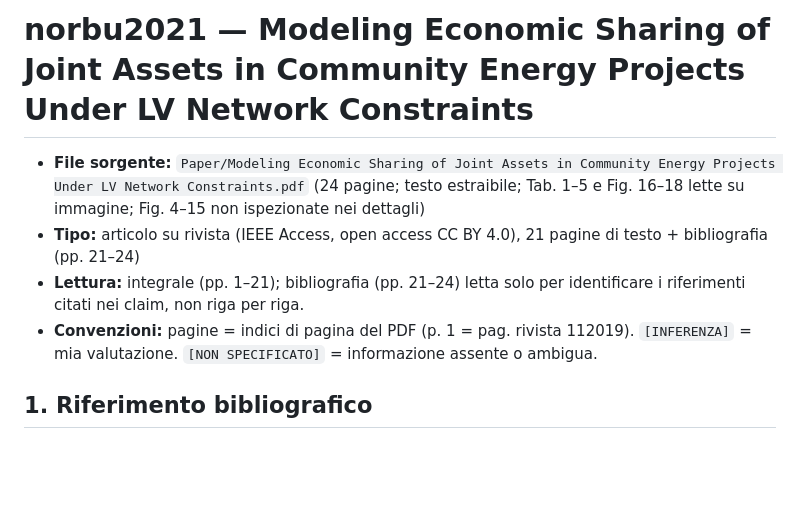
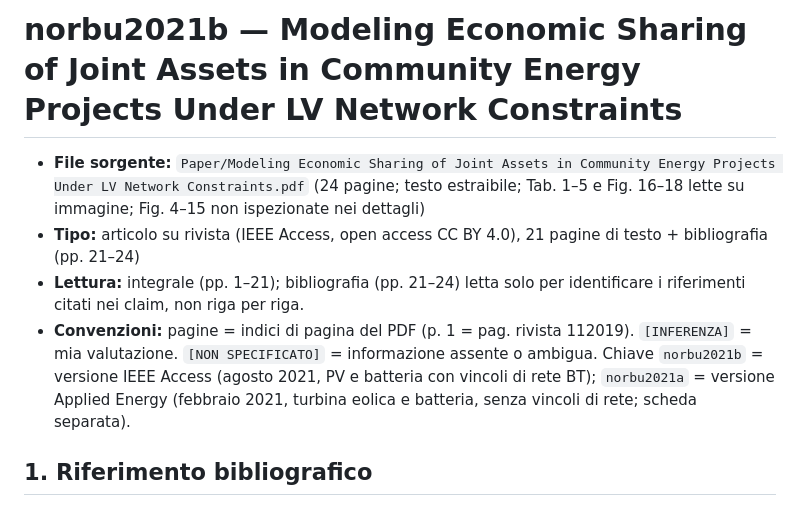
Before and after one commit to Albertoscimonelli/Library-for-Master-Thesis, a Markdown page: output/schede/norbu2021b__Modeling_Economic_Sharing_of_Joint_Assets_in_Community_Energy_Projects_Under_LV_Network_Co.md, the part around the change. Drawn GitHub-style; blank space fills up the shorter version.

Commit message:
Aggiungi scheda 39 (norbu2021a) e rinomina norbu2021 in norbu2021b
Co-Authored-By: Claude Sonnet 5.5 <noreply@anthropic.com>
Claude-Session: https://claude.ai/code/session_01UqJqorvRtZ4sBmecdndFcn

```diff
--- a/output/schede/norbu2021__Modeling_Economic_Sharing_of_Joint_Assets_in_Community_Energy_Projects_Under_LV_Network_Co.md
+++ b/output/schede/norbu2021b__Modeling_Economic_Sharing_of_Joint_Assets_in_Community_Energy_Projects_Under_LV_Network_Co.md
@@ -1,9 +1,9 @@
-# norbu2021 — Modeling Economic Sharing of Joint Assets in Community Energy Projects Under LV Network Constraints
+# norbu2021b — Modeling Economic Sharing of Joint Assets in Community Energy Projects Under LV Network Constraints
 
 - **File sorgente:** `Paper/Modeling Economic Sharing of Joint Assets in Community Energy Projects Under LV Network Constraints.pdf` (24 pagine; testo estraibile; Tab. 1–5 e Fig. 16–18 lette su immagine; Fig. 4–15 non ispezionate nei dettagli)
 - **Tipo:** articolo su rivista (IEEE Access, open access CC BY 4.0), 21 pagine di testo + bibliografia (pp. 21–24)
 - **Lettura:** integrale (pp. 1–21); bibliografia (pp. 21–24) letta solo per identificare i riferimenti citati nei claim, non riga per riga.
-- **Convenzioni:** pagine = indici di pagina del PDF (p. 1 = pag. rivista 112019). `[INFERENZA]` = mia valutazione. `[NON SPECIFICATO]` = informazione assente o ambigua.
+- **Convenzioni:** pagine = indici di pagina del PDF (p. 1 = pag. rivista 112019). `[INFERENZA]` = mia valutazione. `[NON SPECIFICATO]` = informazione assente o ambigua. Chiave `norbu2021b` = versione IEEE Access (agosto 2021, PV e batteria con vincoli di rete BT); `norbu2021a` = versione Applied Energy (febbraio 2021, turbina eolica e batteria, senza vincoli di rete; scheda separata).
 
 ## 1. Riferimento bibliografico
 Norbu, S.; Couraud, B.; Robu, V.; Andoni, M.; Flynn, D. (2021). *Modeling Economic Sharing of Joint Assets in Community Energy Projects Under LV Network Constraints.* IEEE Access, 9, 112019–112042. DOI 10.1109/ACCESS.2021.3103480. Ricevuto 15/07/2021, accettato 04/08/2021, pubblicato 09/08/2021. Heriot-Watt University (Edimburgo), Royal University of Bhutan, CWI e TU Delft. Finanziamento: EPSRC DTP (EP/R513040/1), CESI (EP/P001173/1), CEDRI (EP/R008655/1) e Innovate UK ReFLEX (progetto 104780) (p. 1). Dati: `[NON SPECIFICATO]` (nessuna dichiarazione di disponibilità; i dati di domanda provengono dal progetto Thames Valley Vision). Codice: `[NON SPECIFICATO]`.
```
Also changed, not shown: output/schede/norbu2021a__Modelling_the_redistribution_of_benefits_from_joint_investments_in_community_energy_projec.md (added, +69 -0 lines).
